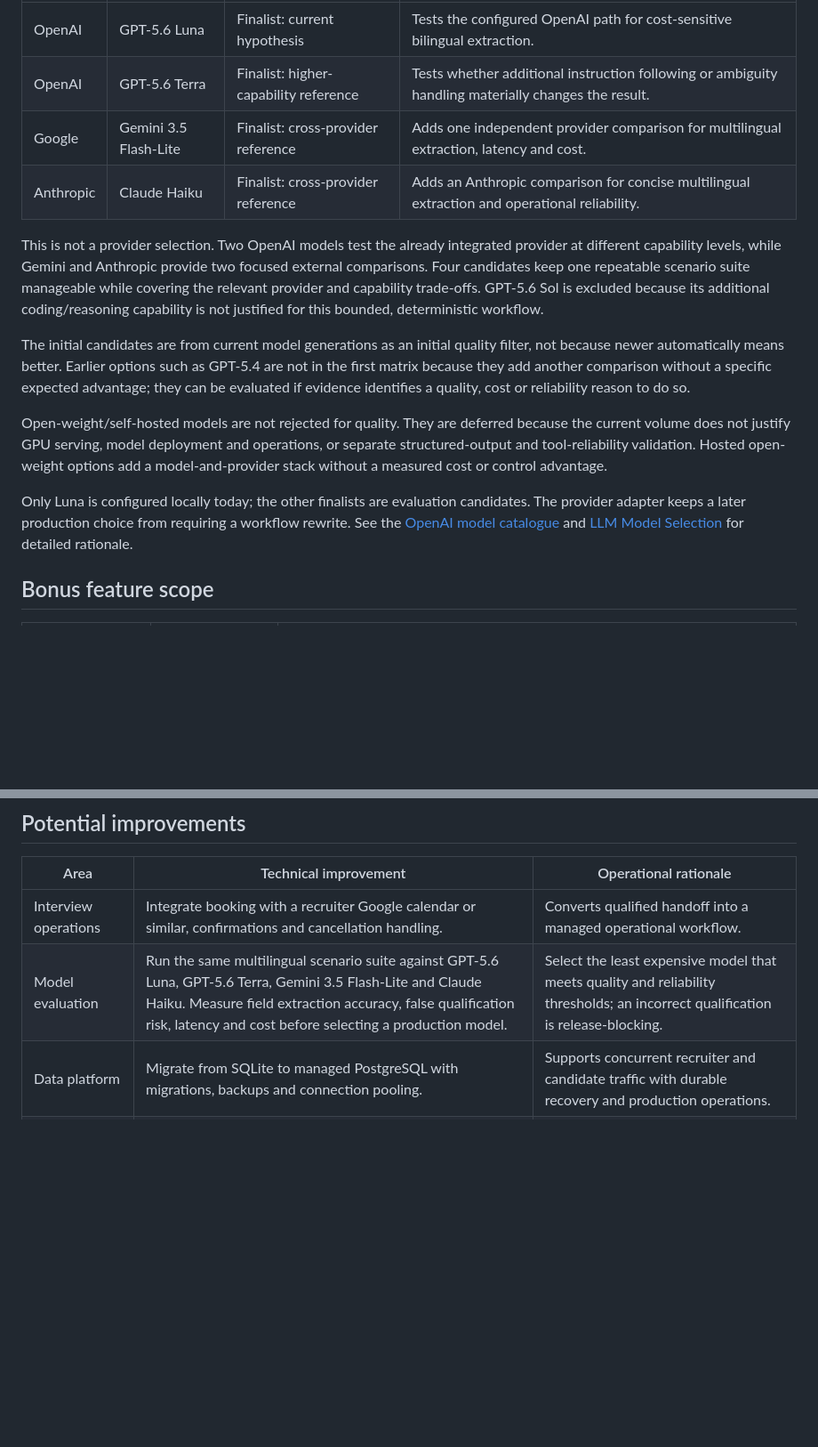
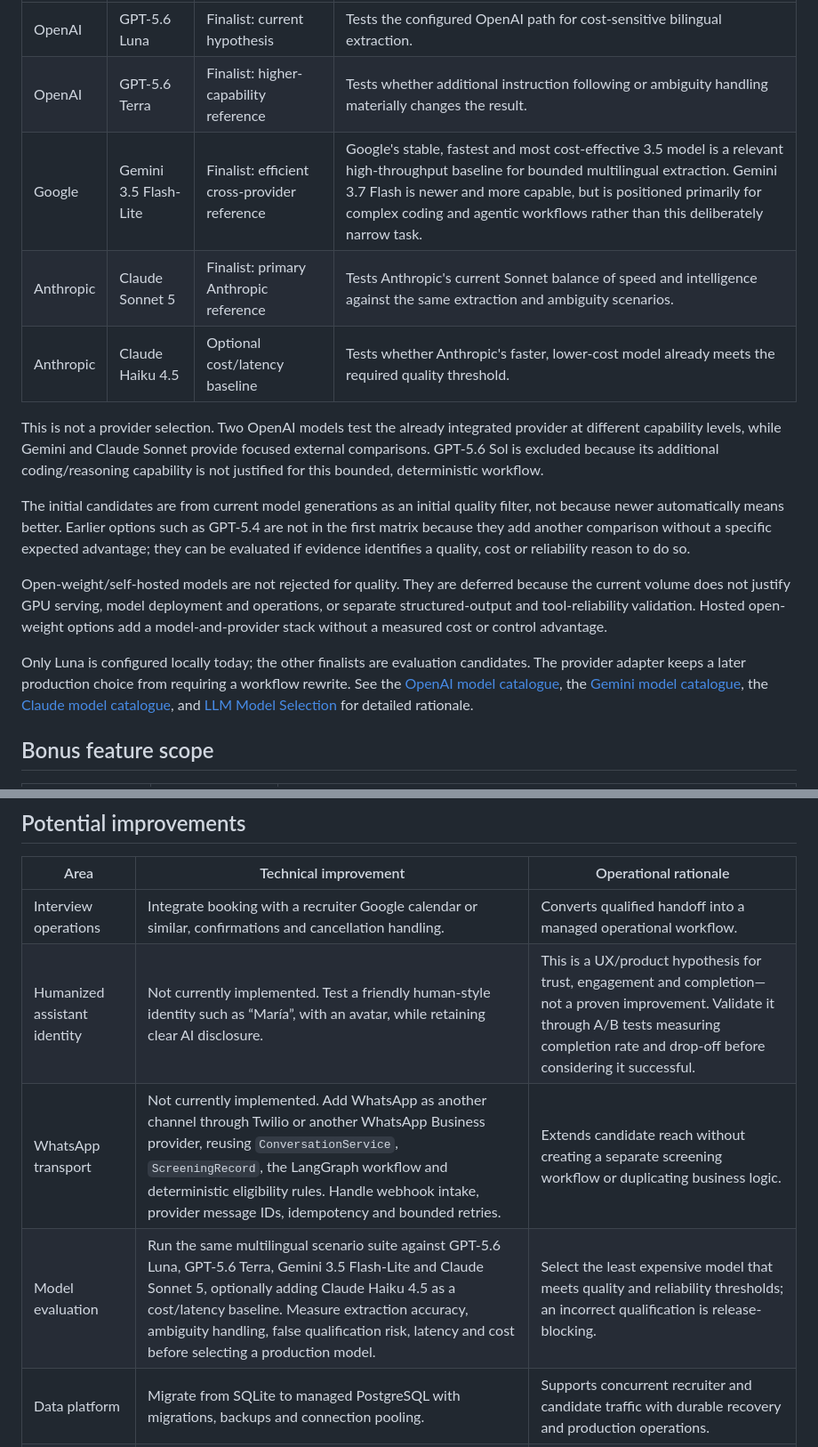
Before and after one commit to nanoonan123/grupo-sazon-fde, a Markdown page: README.md, 2 parts joined by grey strips. Shown at 89% size. Rendered like a GitHub page; blank space fills up the shorter version.

Commit message:
[DEV] update doc

```diff
--- a/README.md
+++ b/README.md
@@ -79,13 +79,13 @@ The first round should be deliberately limited to four complementary finalists:
 | --- | --- | --- | --- |
 | OpenAI | GPT-5.6 Luna | Finalist: current hypothesis | Tests the configured OpenAI path for cost-sensitive bilingual extraction. |
 | OpenAI | GPT-5.6 Terra | Finalist: higher-capability reference | Tests whether additional instruction following or ambiguity handling materially changes the result. |
-| Google | Gemini 3.5 Flash-Lite | Finalist: cross-provider reference | Adds one independent provider comparison for multilingual extraction, latency and cost. |
-| Anthropic | Claude Haiku | Finalist: cross-provider reference | Adds an Anthropic comparison for concise multilingual extraction and operational reliability. |
+| Google | Gemini 3.5 Flash-Lite | Finalist: efficient cross-provider reference | Google's stable, fastest and most cost-effective 3.5 model is a relevant high-throughput baseline for bounded multilingual extraction. Gemini 3.7 Flash is newer and more capable, but is positioned primarily for complex coding and agentic workflows rather than this deliberately narrow task. |
+| Anthropic | Claude Sonnet 5 | Finalist: primary Anthropic reference | Tests Anthropic's current Sonnet balance of speed and intelligence against the same extraction and ambiguity scenarios. |
+| Anthropic | Claude Haiku 4.5 | Optional cost/latency baseline | Tests whether Anthropic's faster, lower-cost model already meets the required quality threshold. |
 
 This is not a provider selection. Two OpenAI models test the already integrated
-provider at different capability levels, while Gemini and Anthropic provide two
-focused external comparisons. Four candidates keep one repeatable scenario suite
-manageable while covering the relevant provider and capability trade-offs.
+provider at different capability levels, while Gemini and Claude Sonnet provide
+focused external comparisons.
 GPT-5.6 Sol is excluded because its additional coding/reasoning capability is not
 justified for this bounded, deterministic workflow.
 
@@ -104,7 +104,9 @@ control advantage.
 Only Luna is configured locally today; the other finalists are evaluation
 candidates. The provider adapter keeps a later production choice from requiring a
 workflow rewrite.
-See the [OpenAI model catalogue](https://developers.openai.com/api/docs/models)
+See the [OpenAI model catalogue](https://developers.openai.com/api/docs/models),
+the [Gemini model catalogue](https://ai.google.dev/gemini-api/docs/models),
+the [Claude model catalogue](https://platform.claude.com/docs/en/models/overview),
 and [LLM Model Selection](docs/ARCHITECTURE_AND_DECISIONS.md#llm-model-selection)
 for detailed rationale.
 
@@ -130,7 +132,9 @@ For voice provider configuration, see
 | Area | Technical improvement | Operational rationale |
 | --- | --- | --- |
 | Interview operations | Integrate booking with a recruiter Google calendar or similar, confirmations and cancellation handling. | Converts qualified handoff into a managed operational workflow. |
-| Model evaluation | Run the same multilingual scenario suite against GPT-5.6 Luna, GPT-5.6 Terra, Gemini 3.5 Flash-Lite and Claude Haiku. Measure field extraction accuracy, false qualification risk, latency and cost before selecting a production model. | Select the least expensive model that meets quality and reliability thresholds; an incorrect qualification is release-blocking. |
+| Humanized assistant identity | Not currently implemented. Test a friendly human-style identity such as “María”, with an avatar, while retaining clear AI disclosure. | This is a UX/product hypothesis for trust, engagement and completion—not a proven improvement. Validate it through A/B tests measuring completion rate and drop-off before considering it successful. |
+| WhatsApp transport | Not currently implemented. Add WhatsApp as another channel through Twilio or another WhatsApp Business provider, reusing `ConversationService`, `ScreeningRecord`, the LangGraph workflow and deterministic eligibility rules. Handle webhook intake, provider message IDs, idempotency and bounded retries. | Extends candidate reach without creating a separate screening workflow or duplicating business logic. |
+| Model evaluation | Run the same multilingual scenario suite against GPT-5.6 Luna, GPT-5.6 Terra, Gemini 3.5 Flash-Lite and Claude Sonnet 5, optionally adding Claude Haiku 4.5 as a cost/latency baseline. Measure extraction accuracy, ambiguity handling, false qualification risk, latency and cost before selecting a production model. | Select the least expensive model that meets quality and reliability thresholds; an incorrect qualification is release-blocking. |
 | Data platform | Migrate from SQLite to managed PostgreSQL with migrations, backups and connection pooling. | Supports concurrent recruiter and candidate traffic with durable recovery and production operations. |
 | Public voice channel | Deploy behind a public HTTPS endpoint with webhook verification and managed secrets. | Lets ElevenLabs submit authoritative turns and keeps browser/voice state synchronized. |
 | Recruiter security | Add recruiter login, and any internal security procedure of the company. | Limits personal-data access to authorized staff and supports accountable internal use. |
```
